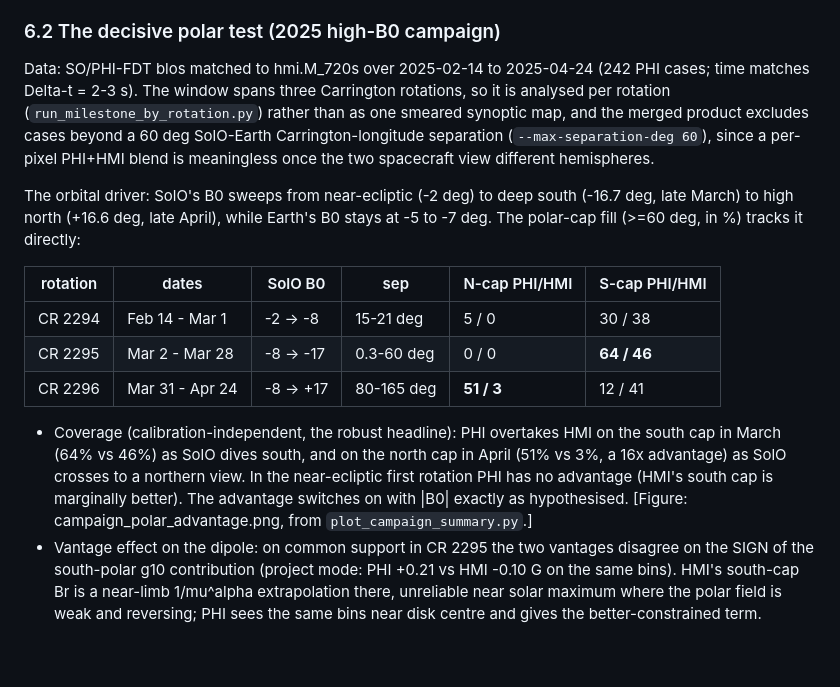
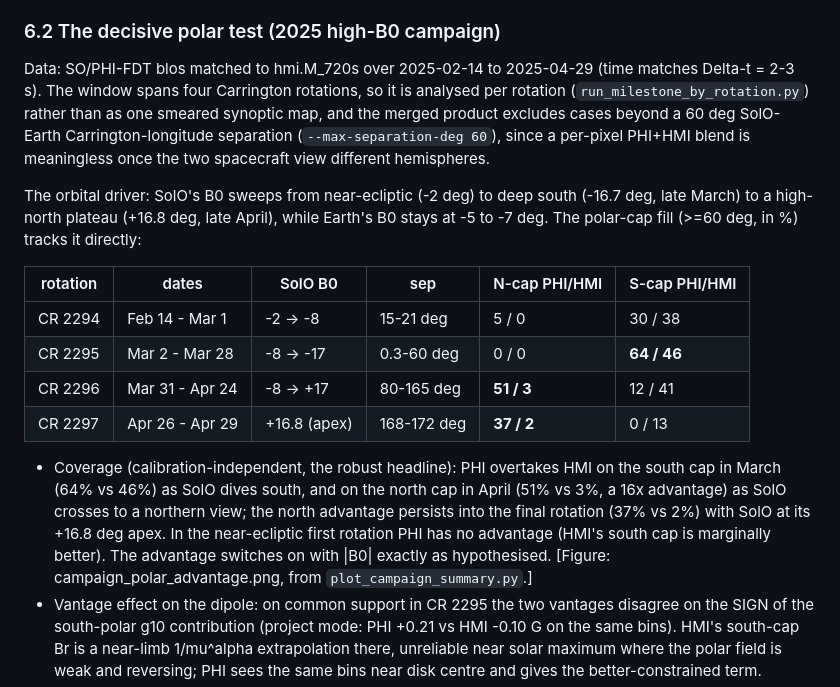
Before and after one commit to mtalafha90/Polar_dipole_SO_PHI, a Markdown page: docs/paper_outline.md, the part around the change. Drawn GitHub-style; blank space fills up the shorter version.

Commit message:
Extend the 2025 campaign write-up with CR 2297 (window complete to Apr 29) (#22)
The final rotation (Apr 26-29) has SolO at its northern apex (B0 = +16.8
deg, plateaued) and near-opposition separation (168-172 deg), with zero
co-observation. It confirms and sustains the north-cap advantage found in
CR 2296: PHI 37% vs HMI 2% (PHI now fully north-tilted, south-cap 0%). The
merged product is again empty (all cases separation-guarded), reinforcing
that the north constraint is purely standalone. Adds the CR 2297 row to
the per-rotation tables in paper_outline Sec. 6.2 and RESEARCH_PLAN and
updates the window to the full Feb 14 - Apr 29 span (four rotations).


Claude-Session: https://claude.ai/code/session_01REyKodTYUGrtaxV3pZxArB

Co-authored-by: Claude <noreply@anthropic.com>

```diff
--- a/docs/paper_outline.md
+++ b/docs/paper_outline.md
@@ -129,33 +129,34 @@ SFT/reference runs on the campaign maps.
 
 ### 6.2 The decisive polar test (2025 high-B0 campaign)
 
-Data: SO/PHI-FDT blos matched to hmi.M_720s over 2025-02-14 to 2025-04-24
-(242 PHI cases; time matches Delta-t = 2-3 s). The window spans three
-Carrington rotations, so it is analysed per rotation
-(`run_milestone_by_rotation.py`) rather than as one smeared synoptic map,
-and the merged product excludes cases beyond a 60 deg SolO-Earth
-Carrington-longitude separation (`--max-separation-deg 60`), since a
-per-pixel PHI+HMI blend is meaningless once the two spacecraft view
-different hemispheres.
+Data: SO/PHI-FDT blos matched to hmi.M_720s over 2025-02-14 to 2025-04-29
+(time matches Delta-t = 2-3 s). The window spans four Carrington
+rotations, so it is analysed per rotation (`run_milestone_by_rotation.py`)
+rather than as one smeared synoptic map, and the merged product excludes
+cases beyond a 60 deg SolO-Earth Carrington-longitude separation
+(`--max-separation-deg 60`), since a per-pixel PHI+HMI blend is
+meaningless once the two spacecraft view different hemispheres.
 
 The orbital driver: SolO's B0 sweeps from near-ecliptic (-2 deg) to deep
-south (-16.7 deg, late March) to high north (+16.6 deg, late April), while
-Earth's B0 stays at -5 to -7 deg. The polar-cap fill (>=60 deg, in %)
-tracks it directly:
+south (-16.7 deg, late March) to a high-north plateau (+16.8 deg, late
+April), while Earth's B0 stays at -5 to -7 deg. The polar-cap fill
+(>=60 deg, in %) tracks it directly:
 
 | rotation | dates | SolO B0 | sep | N-cap PHI/HMI | S-cap PHI/HMI |
 |---|---|---|---|---|---|
 | CR 2294 | Feb 14 - Mar 1 | -2 -> -8 | 15-21 deg | 5 / 0 | 30 / 38 |
 | CR 2295 | Mar 2 - Mar 28 | -8 -> -17 | 0.3-60 deg | 0 / 0 | **64 / 46** |
 | CR 2296 | Mar 31 - Apr 24 | -8 -> +17 | 80-165 deg | **51 / 3** | 12 / 41 |
+| CR 2297 | Apr 26 - Apr 29 | +16.8 (apex) | 168-172 deg | **37 / 2** | 0 / 13 |
 
 - Coverage (calibration-independent, the robust headline): PHI overtakes
   HMI on the south cap in March (64% vs 46%) as SolO dives south, and on
   the north cap in April (51% vs 3%, a 16x advantage) as SolO crosses to a
-  northern view. In the near-ecliptic first rotation PHI has no advantage
-  (HMI's south cap is marginally better). The advantage switches on with
-  |B0| exactly as hypothesised. [Figure: campaign_polar_advantage.png,
-  from `plot_campaign_summary.py`.]
+  northern view; the north advantage persists into the final rotation
+  (37% vs 2%) with SolO at its +16.8 deg apex. In the near-ecliptic first
+  rotation PHI has no advantage (HMI's south cap is marginally better). The
+  advantage switches on with |B0| exactly as hypothesised. [Figure:
+  campaign_polar_advantage.png, from `plot_campaign_summary.py`.]
 - Vantage effect on the dipole: on common support in CR 2295 the two
   vantages disagree on the SIGN of the south-polar g10 contribution
   (project mode: PHI +0.21 vs HMI -0.10 G on the same bins). HMI's
```
Also changed, not shown: docs/RESEARCH_PLAN.md (+9 -7 lines).
